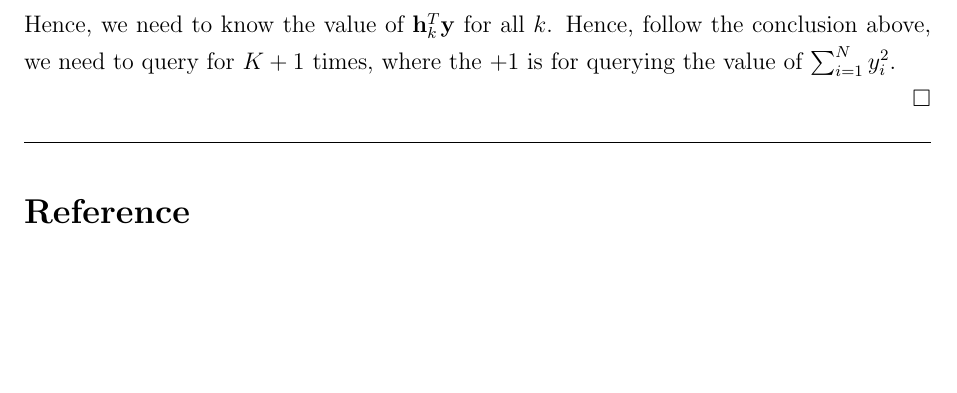
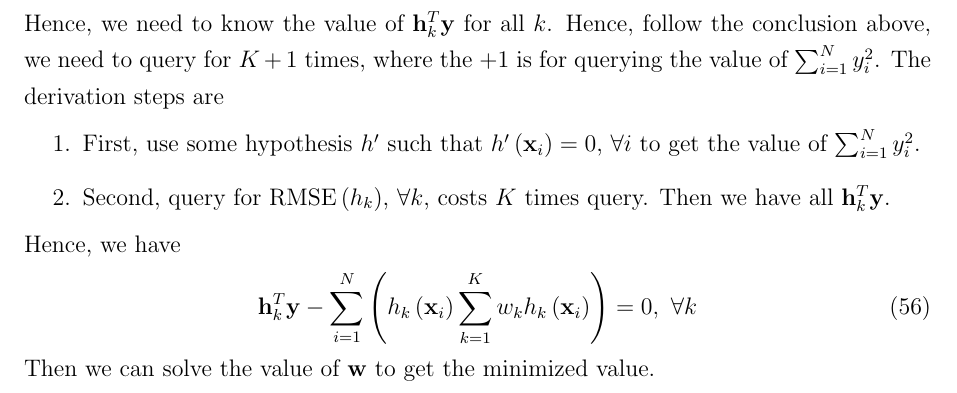
Before and after one commit to DaMinaup6/Machine-Learning, a LaTeX problem sheet (Homework_3/Answer Sheet for Homework 3.tex): part of page 10 of 10 before the commit and part of page 10 of 11 after it, cut so that both start at the same text, the shorter picture padded with empty space. Compiled offline with pdfLaTeX.

Commit message:
- HW3: version 1.4

```diff
--- a/Homework_3/Answer Sheet for Homework 3.tex
+++ b/Homework_3/Answer Sheet for Homework 3.tex
@@ -523,7 +523,16 @@
 \nabla\text{RMSE}\ParTh{H}=0&\Rightarrow\dfrac{\partial}{\partial w_k}\sum_{i=1}^{N}\ParTh{y_i-\sum_{k=1}^{K}w_kh_k\ParTh{\BF{x_i}}}^2=0, \forall k\\
 &\Rightarrow2\sum_{i=1}^{N}\ParTh{h_k\ParTh{\BF{x}_i}y_i-h_k\ParTh{\BF{x}_i}\sum_{k=1}^{K}w_kh_k\ParTh{\BF{x_i}}}=0, \forall k
 \end{align}
-Hence, we need to know the value of $\BF{h}^T_k\BF{y}$ for all $k$. Hence, follow the conclusion above, we need to query for $K+1$ times, where the $+1$ is for querying the value of $\sum_{i=1}^{N}y^2_i$.
+Hence, we need to know the value of $\BF{h}^T_k\BF{y}$ for all $k$. Hence, follow the conclusion above, we need to query for $K+1$ times, where the $+1$ is for querying the value of $\sum_{i=1}^{N}y^2_i$. The derivation steps are
+\begin{enumerate}
+	\item First, use some hypothesis $h^\prime$ such that $h^\prime\ParTh{\BF{x}_i}=0$, $\forall i$ to get the value of $\sum_{i=1}^{N}y^2_i$.
+	\item Second, query for $\text{RMSE}\ParTh{h_k}$, $\forall k$, costs $K$ times query. Then we have all $\BF{h}^T_k\BF{y}$.
+\end{enumerate}
+Hence, we have
+\begin{align}
+\BF{h}^T_k\BF{y}-\sum_{i=1}^{N}\ParTh{h_k\ParTh{\BF{x}_i}\sum_{k=1}^{K}w_kh_k\ParTh{\BF{x}_i}}=0,~\forall k
+\end{align}
+Then we can solve the value of $\BF{w}$ to get the minimized value.
 \begin{comment}
 \begin{align}
 \text{RMSE}\ParTh{H}=\sqrt{\dfrac{1}{N}\sum_{i=1}^{N}\ParTh{y_i-\sum_{k=1}^{K}w_kh_k\ParTh{\BF{x_i}}}}
```
Also changed, not shown: Homework_3/Answer Sheet for Homework 3.pdf, Homework_3/Answer Sheet for Homework 3.tex (2 more changed lines).
